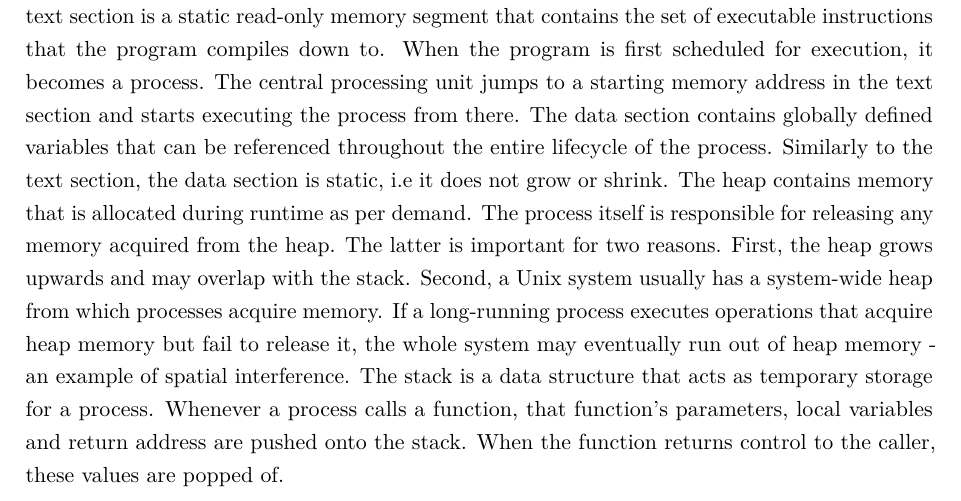
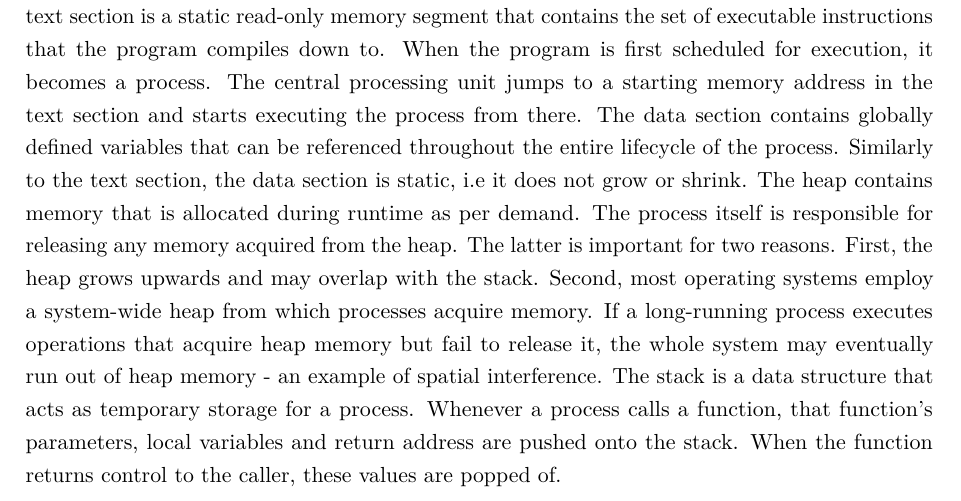
Before and after one commit to ubiquitousbyte/lxc-research, a LaTeX thesis (docs/thesis/main.tex, which reads docs/thesis/chapters/fundamentals.tex): part of page 11 of 18, cut so that both start at the same text. Compiled offline with pdfLaTeX.

Commit message:
make proc memory text more readable

```diff
--- a/docs/thesis/chapters/fundamentals.tex
+++ b/docs/thesis/chapters/fundamentals.tex
@@ -271,8 +271,8 @@ referenced throughout the entire lifecycle of the process. Similarly to the text
 the data section is static, i.e it does not grow or shrink.
 The heap contains memory that is allocated during runtime as per demand. The process itself is responsible
 for releasing any memory acquired from the heap. The latter is important for two reasons.
-First, the heap grows upwards and may overlap with the stack. Second, a Unix system usually
-has a system-wide heap from which processes acquire memory. If a long-running process executes
+First, the heap grows upwards and may overlap with the stack. Second, most operating systems
+employ a system-wide heap from which processes acquire memory. If a long-running process executes
 operations that acquire heap memory but fail to release it, the whole system may eventually run out
 of heap memory - an example of spatial interference.
 The stack is a data structure that acts as temporary storage for a process.
```
